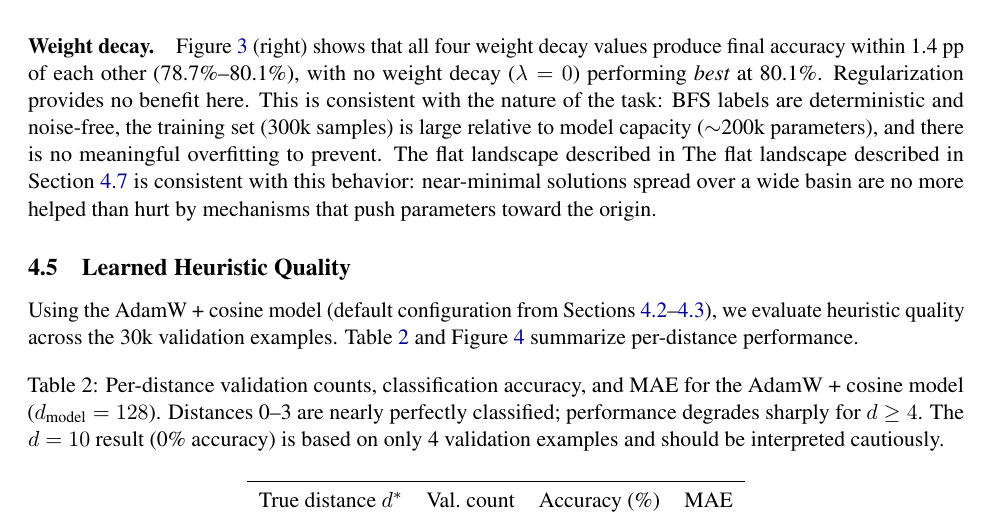
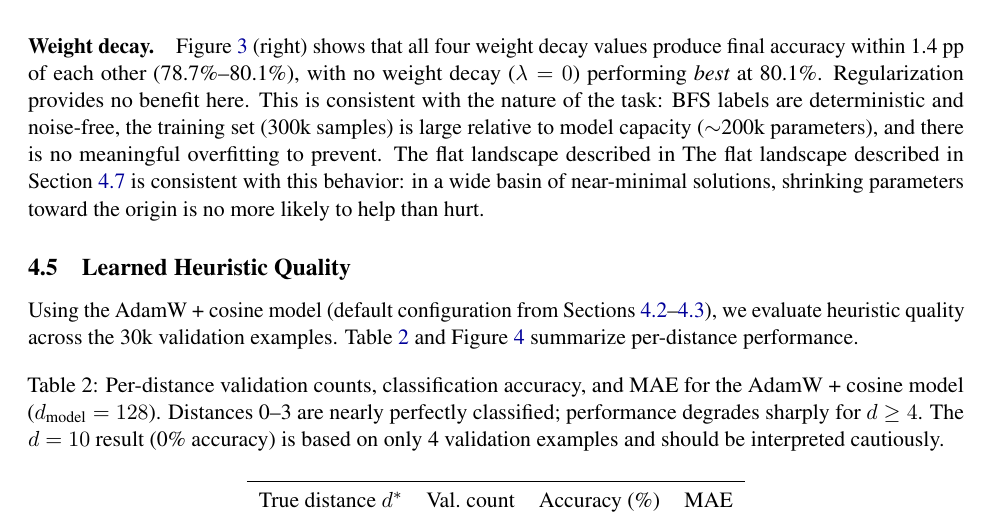
Before and after one commit to cole-mcguire/cube-interpretability, a LaTeX paper (optimization/report.tex): part of page 8 of 12, cut so that both start at the same text. Compiled offline with pdfLaTeX.

```diff
--- a/optimization/report.tex
+++ b/optimization/report.tex
@@ -483,8 +483,8 @@
 is large relative to model capacity ($\sim$200k parameters), and there is no
 meaningful overfitting to prevent. The flat landscape described in
 The flat landscape described in Section~\ref{sec:landscape} is consistent with
-this behavior: near-minimal solutions spread over a wide basin are no more
-helped than hurt by mechanisms that push parameters toward the origin.
+this behavior: in a wide basin of near-minimal solutions, shrinking parameters
+toward the origin is no more likely to help than hurt.
 
 \subsection{Learned Heuristic Quality}
 \label{sec:heuristic}
```
Also changed, not shown: optimization/report.pdf.
